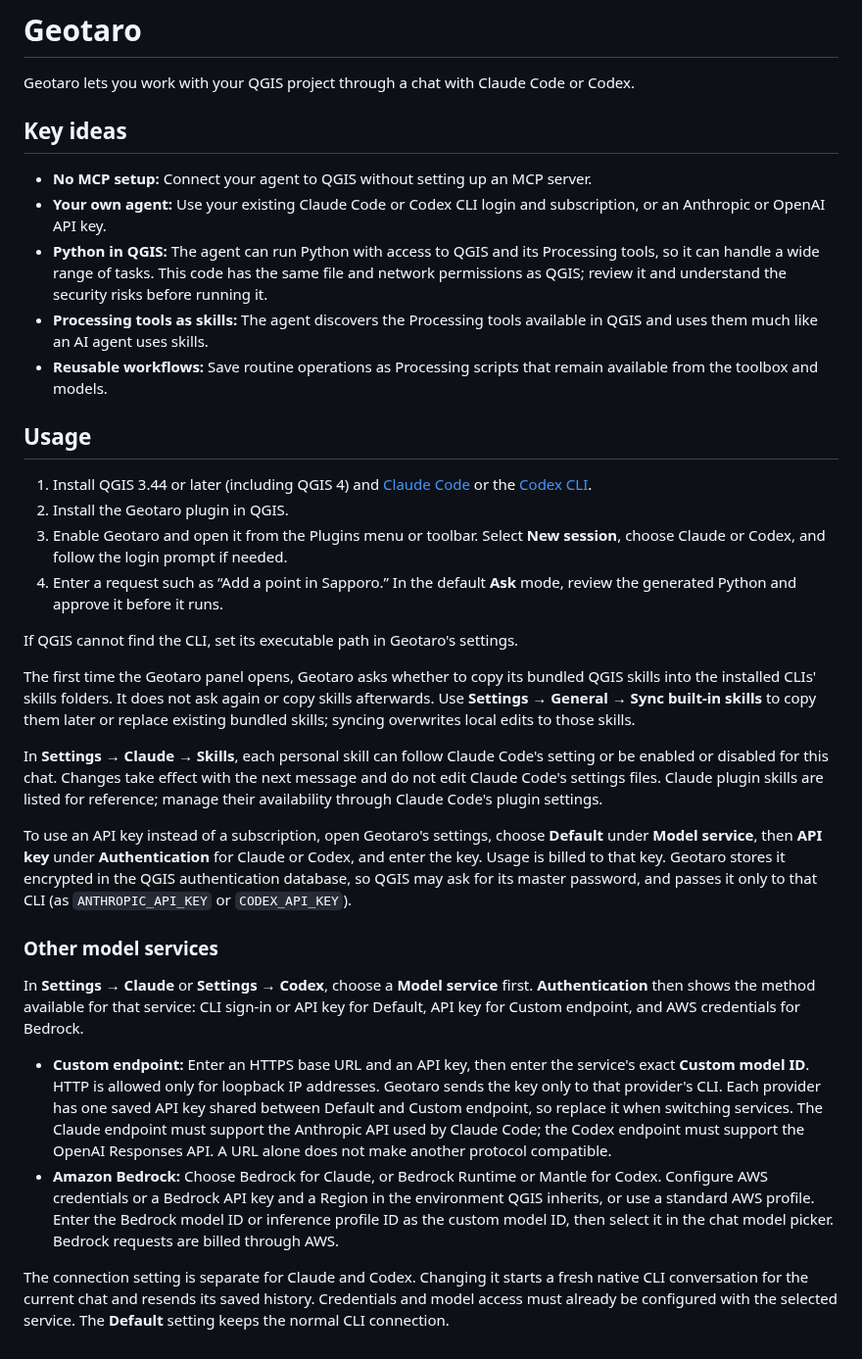
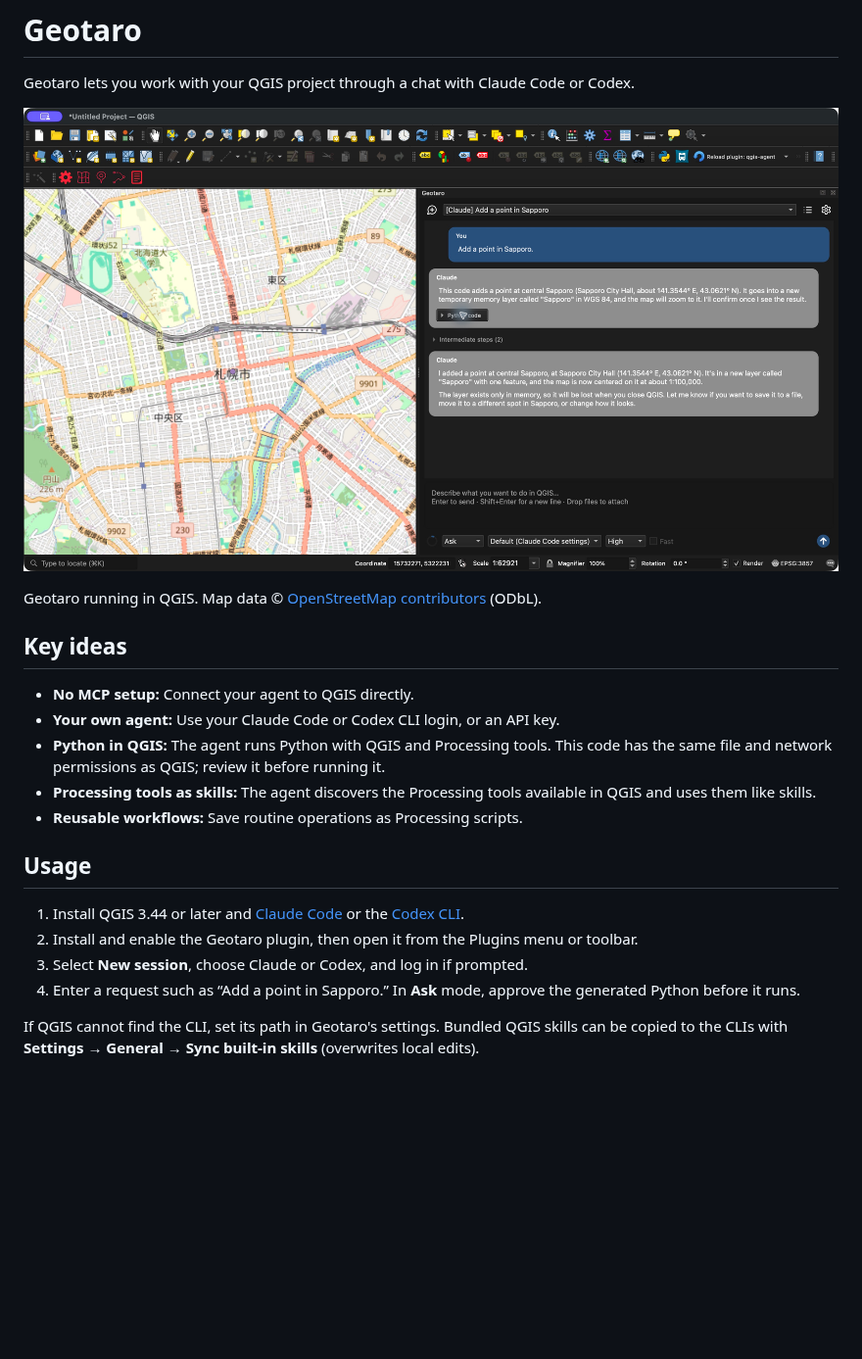
Before and after one commit to MIERUNE/mapsuke, a Markdown page: README.md, the part around the change. Shown at 98% size. GitHub-like rendering; pictures changed too: docs/images/geotaro-qgis.jpg (added); blank space fills up the shorter version.

```diff
--- a/README.md
+++ b/README.md
@@ -2,34 +2,23 @@
 
 Geotaro lets you work with your QGIS project through a chat with Claude Code or Codex.
 
+![Geotaro in QGIS after adding a point in Sapporo through chat](docs/images/geotaro-qgis.jpg)
+
+Geotaro running in QGIS. Map data © [OpenStreetMap contributors](https://www.openstreetmap.org/copyright) (ODbL).
+
 ## Key ideas
 
-- **No MCP setup:** Connect your agent to QGIS without setting up an MCP server.
-- **Your own agent:** Use your existing Claude Code or Codex CLI login and subscription, or an Anthropic or OpenAI API key.
-- **Python in QGIS:** The agent can run Python with access to QGIS and its Processing tools, so it can handle a wide range of tasks. This code has the same file and network permissions as QGIS; review it and understand the security risks before running it.
-- **Processing tools as skills:** The agent discovers the Processing tools available in QGIS and uses them much like an AI agent uses skills.
-- **Reusable workflows:** Save routine operations as Processing scripts that remain available from the toolbox and models.
+- **No MCP setup:** Connect your agent to QGIS directly.
+- **Your own agent:** Use your Claude Code or Codex CLI login, or an API key.
+- **Python in QGIS:** The agent runs Python with QGIS and Processing tools. This code has the same file and network permissions as QGIS; review it before running it.
+- **Processing tools as skills:** The agent discovers the Processing tools available in QGIS and uses them like skills.
+- **Reusable workflows:** Save routine operations as Processing scripts.
 
 ## Usage
 
-1. Install QGIS 3.44 or later (including QGIS 4) and [Claude Code](https://code.claude.com/docs/en/overview) or the [Codex CLI](https://developers.openai.com/codex/cli).
-2. Install the Geotaro plugin in QGIS.
-3. Enable Geotaro and open it from the Plugins menu or toolbar. Select **New session**, choose Claude or Codex, and follow the login prompt if needed.
-4. Enter a request such as “Add a point in Sapporo.” In the default **Ask** mode, review the generated Python and approve it before it runs.
+1. Install QGIS 3.44 or later and [Claude Code](https://code.claude.com/docs/en/overview) or the [Codex CLI](https://developers.openai.com/codex/cli).
+2. Install and enable the Geotaro plugin, then open it from the Plugins menu or toolbar.
+3. Select **New session**, choose Claude or Codex, and log in if prompted.
+4. Enter a request such as “Add a point in Sapporo.” In **Ask** mode, approve the generated Python before it runs.
 
-If QGIS cannot find the CLI, set its executable path in Geotaro's settings.
-
-The first time the Geotaro panel opens, Geotaro asks whether to copy its bundled QGIS skills into the installed CLIs' skills folders. It does not ask again or copy skills afterwards. Use **Settings → General → Sync built-in skills** to copy them later or replace existing bundled skills; syncing overwrites local edits to those skills.
-
-In **Settings → Claude → Skills**, each personal skill can follow Claude Code's setting or be enabled or disabled for this chat. Changes take effect with the next message and do not edit Claude Code's settings files. Claude plugin skills are listed for reference; manage their availability through Claude Code's plugin settings.
-
-To use an API key instead of a subscription, open Geotaro's settings, choose **Default** under **Model service**, then **API key** under **Authentication** for Claude or Codex, and enter the key. Usage is billed to that key. Geotaro stores it encrypted in the QGIS authentication database, so QGIS may ask for its master password, and passes it only to that CLI (as `ANTHROPIC_API_KEY` or `CODEX_API_KEY`).
-
-### Other model services
-
-In **Settings → Claude** or **Settings → Codex**, choose a **Model service** first. **Authentication** then shows the method available for that service: CLI sign-in or API key for Default, API key for Custom endpoint, and AWS credentials for Bedrock.
-
-- **Custom endpoint:** Enter an HTTPS base URL and an API key, then enter the service's exact **Custom model ID**. HTTP is allowed only for loopback IP addresses. Geotaro sends the key only to that provider's CLI. Each provider has one saved API key shared between Default and Custom endpoint, so replace it when switching services. The Claude endpoint must support the Anthropic API used by Claude Code; the Codex endpoint must support the OpenAI Responses API. A URL alone does not make another protocol compatible.
-- **Amazon Bedrock:** Choose Bedrock for Claude, or Bedrock Runtime or Mantle for Codex. Configure AWS credentials or a Bedrock API key and a Region in the environment QGIS inherits, or use a standard AWS profile. Enter the Bedrock model ID or inference profile ID as the custom model ID, then select it in the chat model picker. Bedrock requests are billed through AWS.
-
-The connection setting is separate for Claude and Codex. Changing it starts a fresh native CLI conversation for the current chat and resends its saved history. Credentials and model access must already be configured with the selected service. The **Default** setting keeps the normal CLI connection.
+If QGIS cannot find the CLI, set its path in Geotaro's settings. Bundled QGIS skills can be copied to the CLIs with **Settings → General → Sync built-in skills** (overwrites local edits).
```
